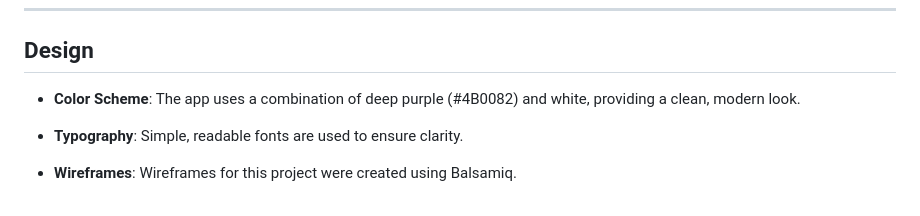
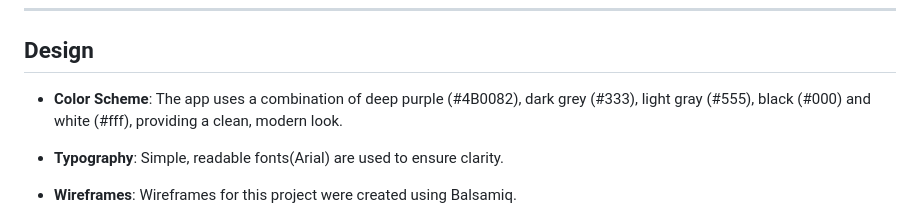
Before and after one commit to Rand-Jelo/Weather-Webiste, a Markdown page: README.md, the part around the change. Rendered like a GitHub page.

Commit message:
Update design section in README.md

```diff
--- a/README.md
+++ b/README.md
@@ -56,8 +56,8 @@ The Weather Finder application aims to deliver accurate weather information and
 
 ## Design
 
-- **Color Scheme**: The app uses a combination of deep purple (#4B0082) and white, providing a clean, modern look.
-- **Typography**: Simple, readable fonts are used to ensure clarity.
+- **Color Scheme**: The app uses a combination of deep purple (#4B0082), dark grey (#333), light gray (#555), black (#000) and white (#fff), providing a clean, modern look.
+- **Typography**: Simple, readable fonts(Arial) are used to ensure clarity.
 - **Wireframes**: Wireframes for this project were created using Balsamiq.
 
     ![Wireframes](assets/readme-images/wireframes.png)
```
